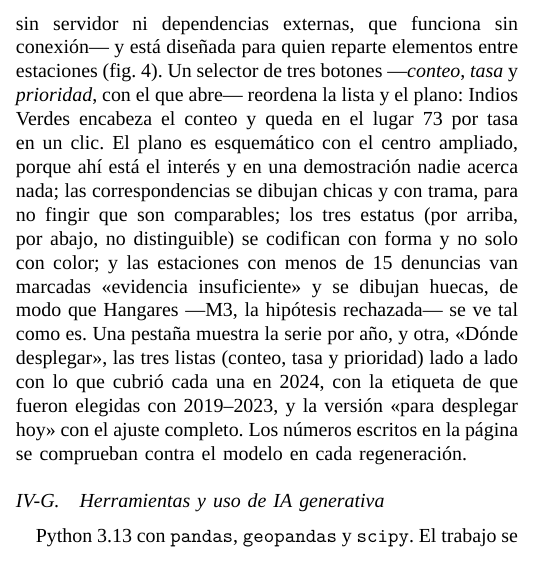
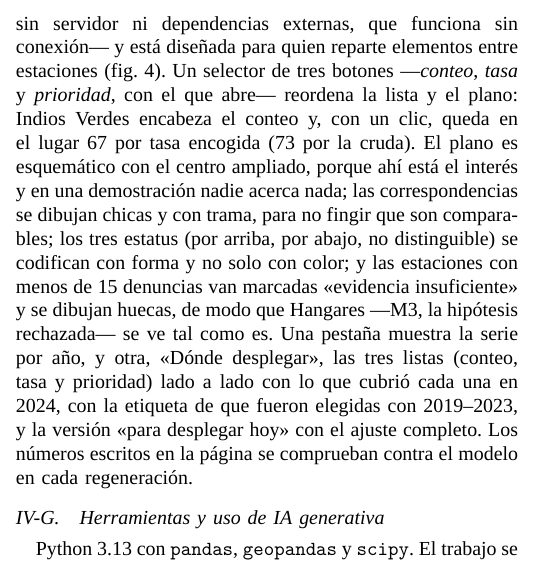
Before and after one commit to sebastiancordoba/caso-inseguridad-cdmx, a LaTeX paper (docs/escrito/escrito.tex): part of one column of page 7 of 10, cut so that both start at the same text. Compiled offline with XeLaTeX; a missing font is replaced by an installed copy or a similar font.

Commit message:
Corrige el lugar de Indios Verdes que da la aplicación: 67 por tasa encogida, no 73
El párrafo de la aplicación decía que con un clic Indios Verdes queda en el lugar 73
por tasa. El botón «tasa» de la aplicación ordena por la tasa encogida
(pos_encogida en datos.json, app.js), y ahí Indios Verdes es la 67; el 73 es su lugar
por tasa cruda, el que usa la sección del conteo contra la tasa. Se detectó al
preparar la presentación final, comparando el escrito con datos.json.

Co-Authored-By: Claude Opus 5.5 <noreply@anthropic.com>

```diff
--- a/docs/escrito/escrito.tex
+++ b/docs/escrito/escrito.tex
@@ -256,7 +256,7 @@ $k$ & Lista & Denuncias & Por millón & Entr. (M) \\
 
 \subsection{La aplicación}
 
-La aplicación \cite{app_metro} es una página estática ---HTML, CSS y JavaScript propios, un solo archivo de datos de 170~KB, sin servidor ni dependencias externas, que funciona sin conexión--- y está diseñada para quien reparte elementos entre estaciones (fig.~\ref{fig:app}). Un selector de tres botones ---\emph{conteo}, \emph{tasa} y \emph{prioridad}, con el que abre--- reordena la lista y el plano: Indios Verdes encabeza el conteo y queda en el lugar 73 por tasa en un clic. El plano es esquemático con el centro ampliado, porque ahí está el interés y en una demostración nadie acerca nada; las correspondencias se dibujan chicas y con trama, para no fingir que son comparables; los tres estatus (por arriba, por abajo, no distinguible) se codifican con forma y no solo con color; y las estaciones con menos de 15 denuncias van marcadas «evidencia insuficiente» y se dibujan huecas, de modo que Hangares ---M3, la hipótesis rechazada--- se ve tal como es. Una pestaña muestra la serie por año, y otra, «Dónde desplegar», las tres listas (conteo, tasa y prioridad) lado a lado con lo que cubrió cada una en 2024, con la etiqueta de que fueron elegidas con 2019--2023, y la versión «para desplegar hoy» con el ajuste completo. Los números escritos en la página se comprueban contra el modelo en cada regeneración.
+La aplicación \cite{app_metro} es una página estática ---HTML, CSS y JavaScript propios, un solo archivo de datos de 170~KB, sin servidor ni dependencias externas, que funciona sin conexión--- y está diseñada para quien reparte elementos entre estaciones (fig.~\ref{fig:app}). Un selector de tres botones ---\emph{conteo}, \emph{tasa} y \emph{prioridad}, con el que abre--- reordena la lista y el plano: Indios Verdes encabeza el conteo y, con un clic, queda en el lugar 67 por tasa encogida (73 por la cruda). El plano es esquemático con el centro ampliado, porque ahí está el interés y en una demostración nadie acerca nada; las correspondencias se dibujan chicas y con trama, para no fingir que son comparables; los tres estatus (por arriba, por abajo, no distinguible) se codifican con forma y no solo con color; y las estaciones con menos de 15 denuncias van marcadas «evidencia insuficiente» y se dibujan huecas, de modo que Hangares ---M3, la hipótesis rechazada--- se ve tal como es. Una pestaña muestra la serie por año, y otra, «Dónde desplegar», las tres listas (conteo, tasa y prioridad) lado a lado con lo que cubrió cada una en 2024, con la etiqueta de que fueron elegidas con 2019--2023, y la versión «para desplegar hoy» con el ajuste completo. Los números escritos en la página se comprueban contra el modelo en cada regeneración.
 
 
 \subsection{Herramientas y uso de IA generativa}
```
Also changed, not shown: docs/escrito/escrito.pdf.
